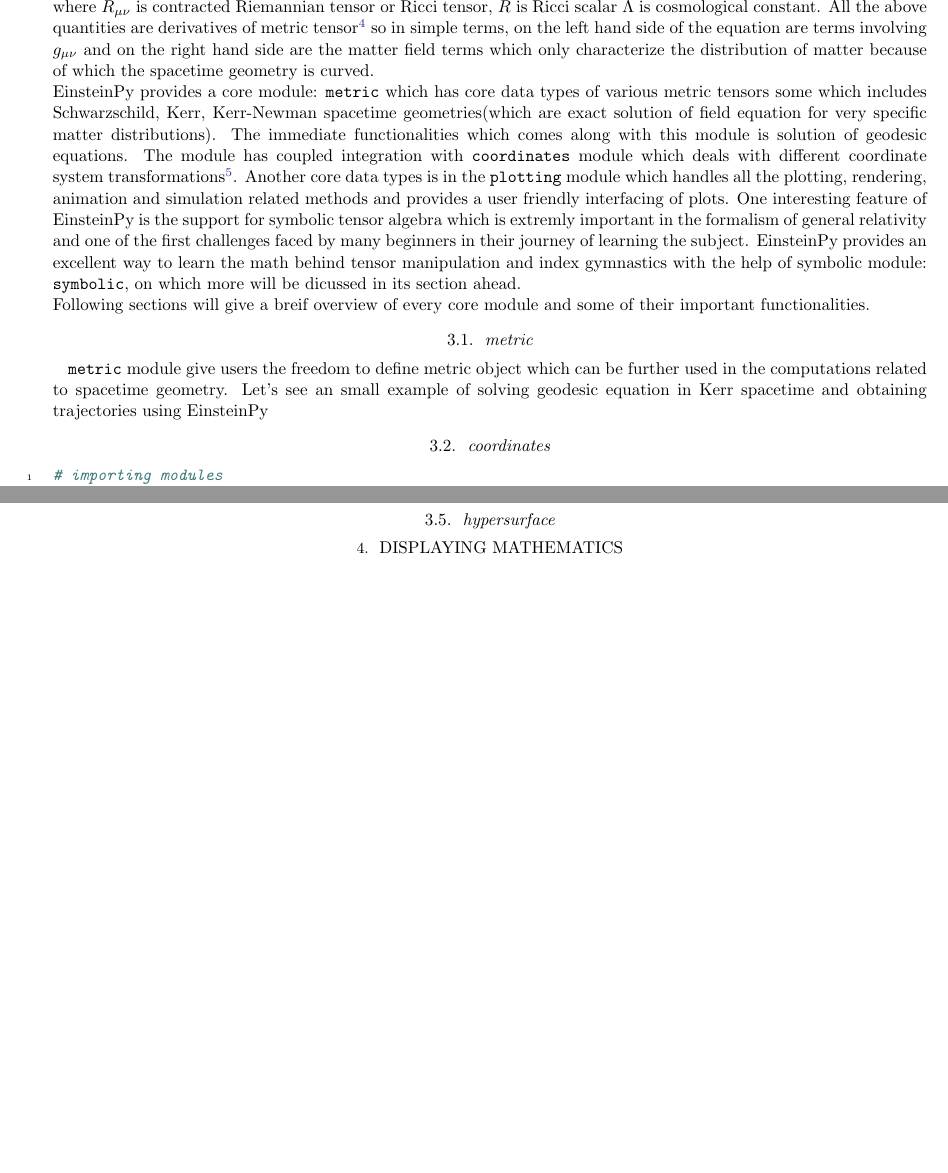
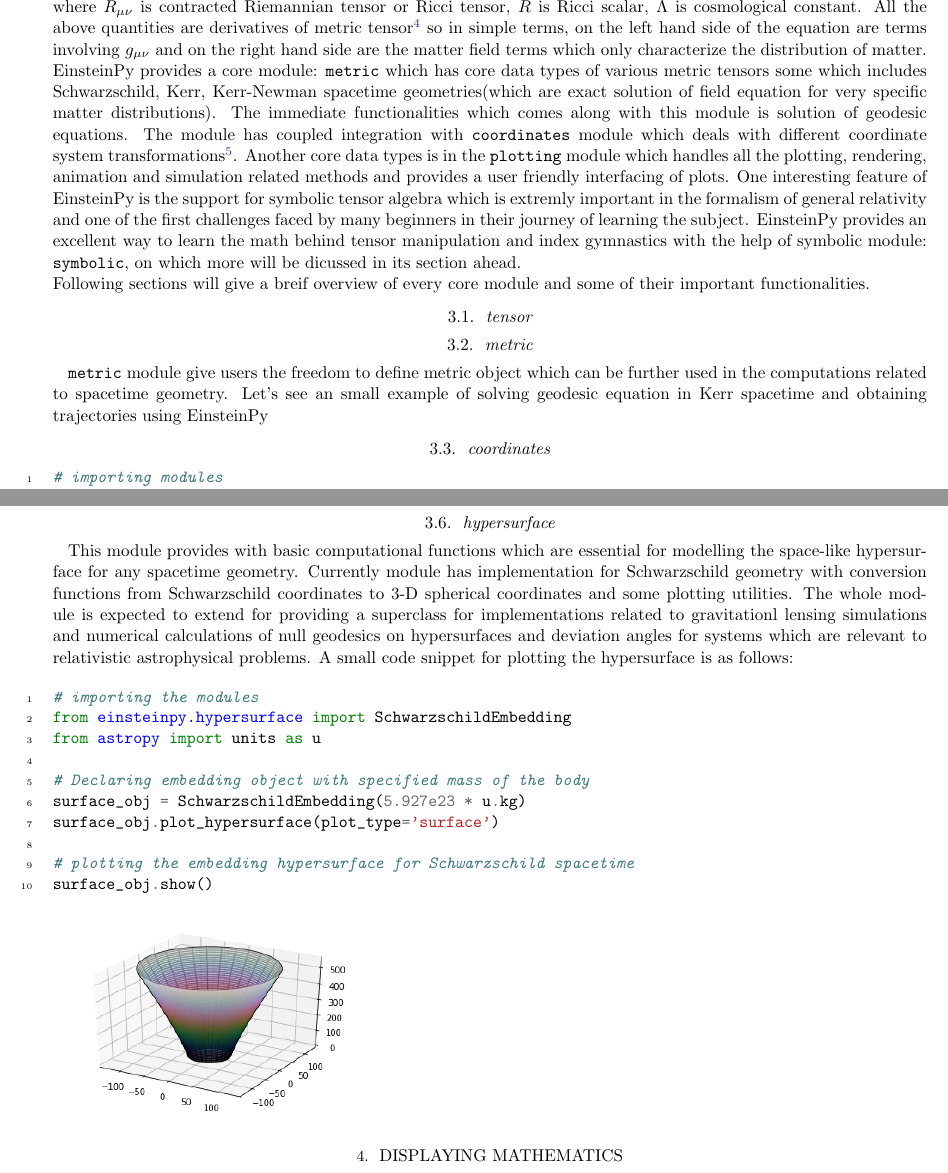
Before and after one commit to einsteinpy/einsteinpy-0.3.0-paper, a LaTeX paper (paper.tex): two parts of pages 3 and 4 of 9, joined at a grey line, cut so that both start at the same text, the shorter picture padded with empty space. Compiled offline with pdfLaTeX.

Commit message:
hypersurface abstract added

```diff
--- a/paper.tex
+++ b/paper.tex
@@ -291,8 +291,9 @@ The heart of abstraction that EinsteinPy aims to provide is achieved by some set
 \[
 R_{\mu\nu} - \frac{1}{2}Rg_{\mu\nu} + \Lambda g_{\mu\nu} = \frac{8\pi G}{c^4}T_{\mu\nu}
-\]where $R_{\mu\nu}$ is contracted Riemannian tensor or Ricci tensor, $R$ is Ricci scalar $\Lambda$ is cosmological constant. All the above quantities are derivatives of metric tensor\footnote{more on this can be refered from any standard general relativity text} so in simple terms, on the left hand side of the equation are terms involving $g_{\mu\nu}$ and on the right hand side are the matter field terms which only characterize the distribution of matter because of which the spacetime geometry is curved.\\
+\]where $R_{\mu\nu}$ is contracted Riemannian tensor or Ricci tensor, $R$ is Ricci scalar, $\Lambda$ is cosmological constant. All the above quantities are derivatives of metric tensor\footnote{more on this can be refered from any standard general relativity text} so in simple terms, on the left hand side of the equation are terms involving $g_{\mu\nu}$ and on the right hand side are the matter field terms which only characterize the distribution of matter.\\
 EinsteinPy provides a core module: \texttt{metric} which has core data types of various metric tensors some which includes Schwarzschild, Kerr, Kerr-Newman spacetime geometries(which are exact solution of field equation for very specific matter distributions). The immediate functionalities which comes along with this module is solution of geodesic equations. The module has coupled integration with \texttt{coordinates} module which deals with different coordinate system transformations\footnote{more on this in the 'coordinates' section}. Another core data types is in the \texttt{plotting} module which handles all the plotting, rendering, animation and simulation related methods and provides a user friendly interfacing of plots. One interesting feature of EinsteinPy is the support for symbolic tensor algebra which is extremly important in the formalism of general relativity and one of the first challenges faced by many beginners in their journey of learning the subject. EinsteinPy provides an excellent way to learn the math behind tensor manipulation and index gymnastics with the help of symbolic module: \texttt{symbolic}, on which more will be dicussed in its section ahead.\\
 Following sections will give a breif overview of every core module and some of their important functionalities.
+\subsection{tensor}
 \subsection{metric}
 \texttt{metric} module give users the freedom to define metric object which can be further used in the computations related to spacetime geometry. Let's see an small example of solving geodesic equation in Kerr spacetime and obtaining trajectories using EinsteinPy
 \subsection{coordinates}
@@ -325,6 +326,20 @@ ans = obj.calculate_trajectory(
 \subsection{plotting}
 \subsection{symbolic}
 \subsection{hypersurface}
+This module provides with basic computational functions which are essential for modelling the space-like hypersurface for any spacetime geometry. Currently module has implementation for Schwarzschild geometry with conversion functions from Schwarzschild coordinates to 3-D spherical coordinates and some plotting utilities. The whole module is expected to extend for providing a superclass for implementations related to gravitationl lensing simulations and numerical calculations of null geodesics on hypersurfaces and deviation angles for systems which are relevant to relativistic astrophysical problems. A small code snippet for plotting the hypersurface is as follows:
+\begin{minted}[linenos]{python}
+# importing the modules
+from einsteinpy.hypersurface import SchwarzschildEmbedding
+from astropy import units as u
+
+# Declaring embedding object with specified mass of the body
+surface_obj = SchwarzschildEmbedding(5.927e23 * u.kg)
+surface_obj.plot_hypersurface(plot_type='surface')
+
+# plotting the embedding hypersurface for Schwarzschild spacetime
+surface_obj.show()
+\end{minted}
+\includegraphics[scale=0.5]{hypersurface_surface.png}
 
 \section{Displaying mathematics} \label{sec:displaymath}
 
```
Also changed, not shown: hypersurface_surface.png (added), images/hypersurface_surface.png (added), paper.pdf, paper.tex (2 more changed lines).
